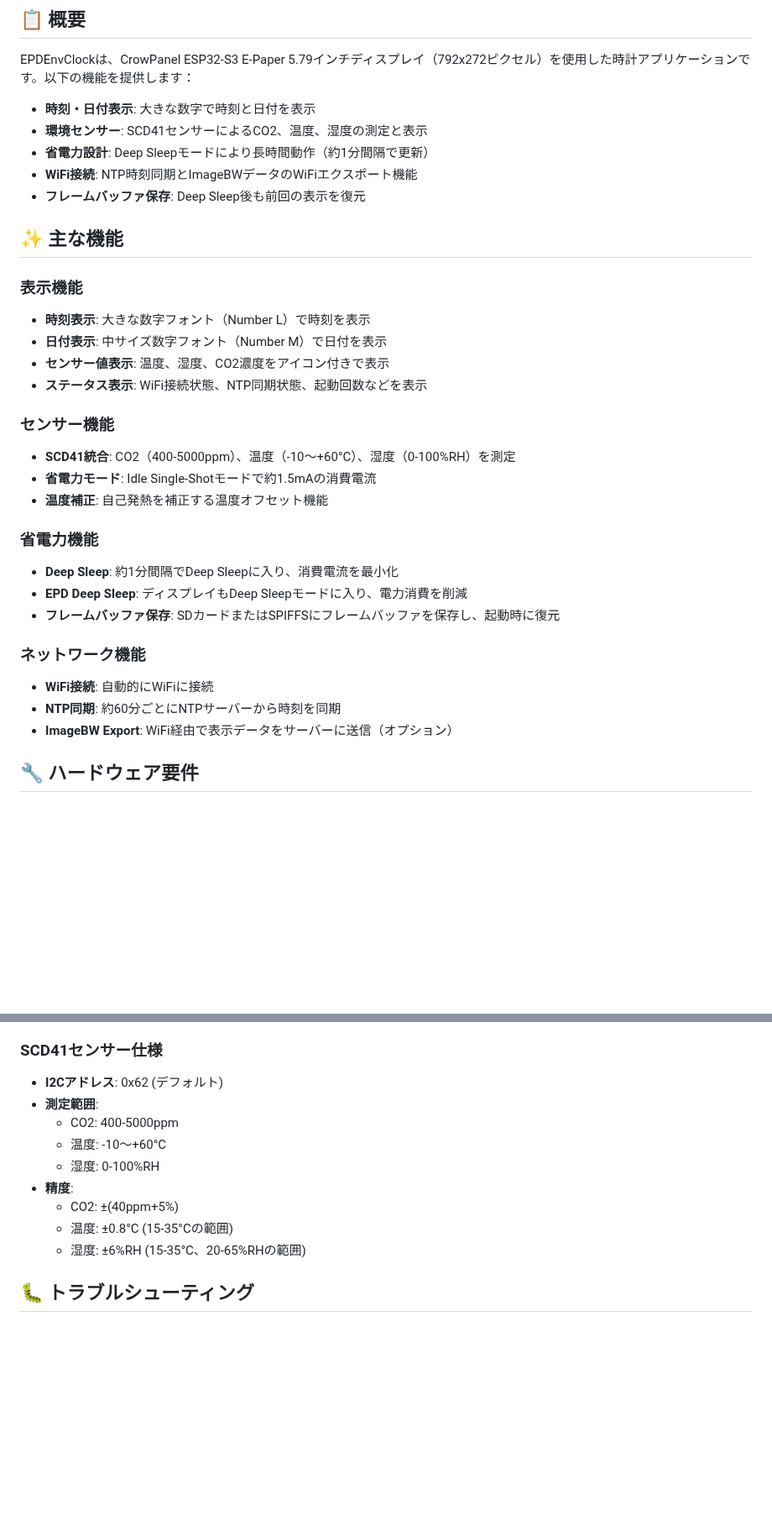
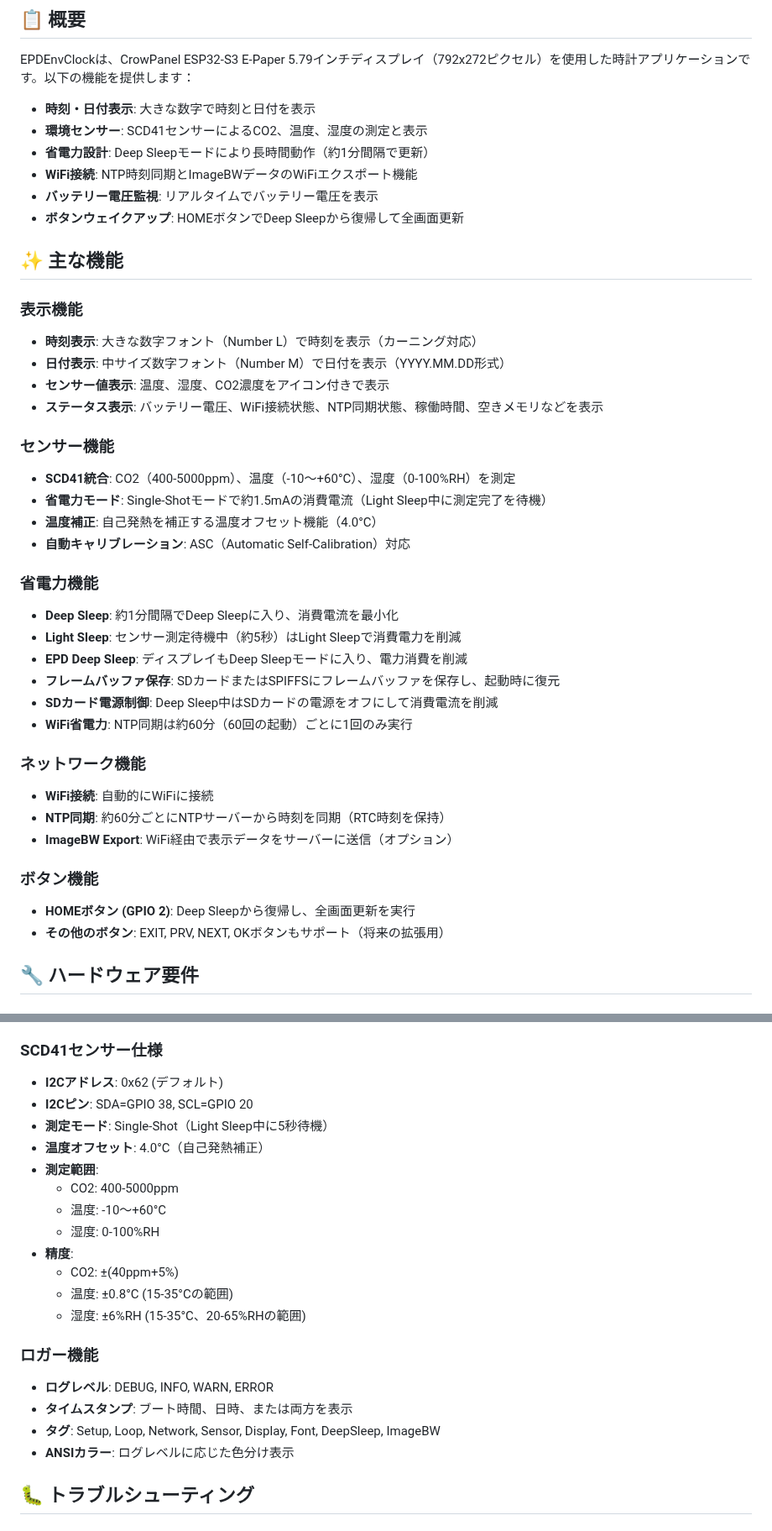
Before and after one commit to Saqoosha/EPDEnvClock, a Markdown page: README.md, 2 parts joined by grey strips. Shown at 84% size. Drawn GitHub-style; blank space fills up the shorter version.

```diff
--- a/README.md
+++ b/README.md
@@ -10,34 +10,44 @@ EPDEnvClockは、CrowPanel ESP32-S3 E-Paper 5.79インチディスプレイ（79
 - **環境センサー**: SCD41センサーによるCO2、温度、湿度の測定と表示
 - **省電力設計**: Deep Sleepモードにより長時間動作（約1分間隔で更新）
 - **WiFi接続**: NTP時刻同期とImageBWデータのWiFiエクスポート機能
-- **フレームバッファ保存**: Deep Sleep後も前回の表示を復元
+- **バッテリー電圧監視**: リアルタイムでバッテリー電圧を表示
+- **ボタンウェイクアップ**: HOMEボタンでDeep Sleepから復帰して全画面更新
 
 ## ✨ 主な機能
 
 ### 表示機能
 
-- **時刻表示**: 大きな数字フォント（Number L）で時刻を表示
-- **日付表示**: 中サイズ数字フォント（Number M）で日付を表示
+- **時刻表示**: 大きな数字フォント（Number L）で時刻を表示（カーニング対応）
+- **日付表示**: 中サイズ数字フォント（Number M）で日付を表示（YYYY.MM.DD形式）
 - **センサー値表示**: 温度、湿度、CO2濃度をアイコン付きで表示
-- **ステータス表示**: WiFi接続状態、NTP同期状態、起動回数などを表示
+- **ステータス表示**: バッテリー電圧、WiFi接続状態、NTP同期状態、稼働時間、空きメモリなどを表示
 
 ### センサー機能
 
 - **SCD41統合**: CO2（400-5000ppm）、温度（-10〜+60°C）、湿度（0-100%RH）を測定
-- **省電力モード**: Idle Single-Shotモードで約1.5mAの消費電流
-- **温度補正**: 自己発熱を補正する温度オフセット機能
+- **省電力モード**: Single-Shotモードで約1.5mAの消費電流（Light Sleep中に測定完了を待機）
+- **温度補正**: 自己発熱を補正する温度オフセット機能（4.0°C）
+- **自動キャリブレーション**: ASC（Automatic Self-Calibration）対応
 
 ### 省電力機能
 
 - **Deep Sleep**: 約1分間隔でDeep Sleepに入り、消費電流を最小化
+- **Light Sleep**: センサー測定待機中（約5秒）はLight Sleepで消費電力を削減
 - **EPD Deep Sleep**: ディスプレイもDeep Sleepモードに入り、電力消費を削減
 - **フレームバッファ保存**: SDカードまたはSPIFFSにフレームバッファを保存し、起動時に復元
+- **SDカード電源制御**: Deep Sleep中はSDカードの電源をオフにして消費電流を削減
+- **WiFi省電力**: NTP同期は約60分（60回の起動）ごとに1回のみ実行
 
 ### ネットワーク機能
 
 - **WiFi接続**: 自動的にWiFiに接続
-- **NTP同期**: 約60分ごとにNTPサーバーから時刻を同期
+- **NTP同期**: 約60分ごとにNTPサーバーから時刻を同期（RTC時刻を保持）
 - **ImageBW Export**: WiFi経由で表示データをサーバーに送信（オプション）
+
+### ボタン機能
+
+- **HOMEボタン (GPIO 2)**: Deep Sleepから復帰し、全画面更新を実行
+- **その他のボタン**: EXIT, PRV, NEXT, OKボタンもサポート（将来の拡張用）
 
 ## 🔧 ハードウェア要件
 
@@ -312,6 +338,9 @@ python3 scripts/create_number_bitmaps.py \
 ### SCD41センサー仕様
 
 - **I2Cアドレス**: 0x62 (デフォルト)
+- **I2Cピン**: SDA=GPIO 38, SCL=GPIO 20
+- **測定モード**: Single-Shot（Light Sleep中に5秒待機）
+- **温度オフセット**: 4.0°C（自己発熱補正）
 - **測定範囲**:
   - CO2: 400-5000ppm
   - 温度: -10～+60°C
@@ -320,6 +349,13 @@ python3 scripts/create_number_bitmaps.py \
   - CO2: ±(40ppm+5%)
   - 温度: ±0.8°C (15-35°Cの範囲)
   - 湿度: ±6%RH (15-35°C、20-65%RHの範囲)
+
+### ロガー機能
+
+- **ログレベル**: DEBUG, INFO, WARN, ERROR
+- **タイムスタンプ**: ブート時間、日時、または両方を表示
+- **タグ**: Setup, Loop, Network, Sensor, Display, Font, DeepSleep, ImageBW
+- **ANSIカラー**: ログレベルに応じた色分け表示
 
 ## 🐛 トラブルシューティング
 
```
Also changed, not shown: other parts of README.md (+74 -40 lines).
